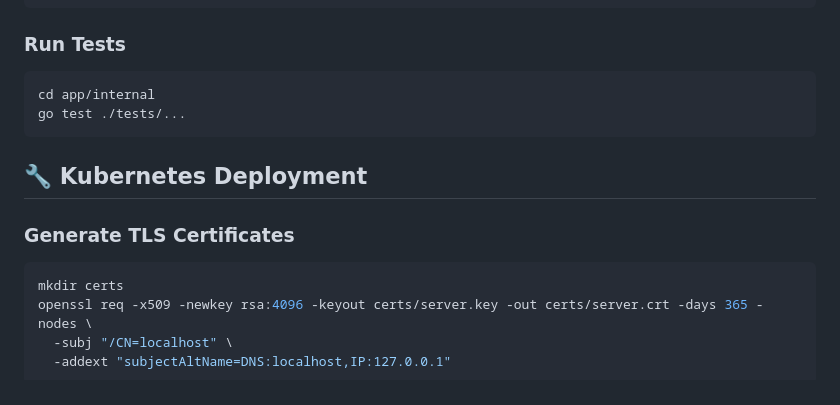
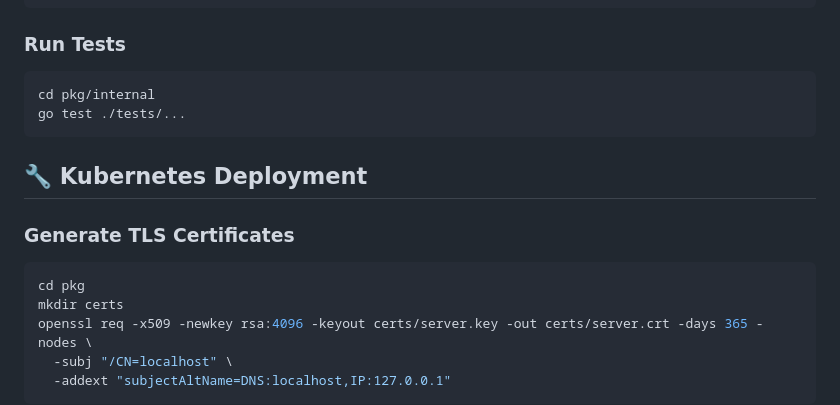
Before and after one commit to Raezil/Thunder, a Markdown page: README.md, the part around the change. Drawn GitHub-style.

````diff
--- a/README.md
+++ b/README.md
@@ -152,7 +152,7 @@ mockgen -source=yourservice_grpc.pb.go -destination=../tests/yourservice_mock.go
 
 ### Run Tests
 ```bash
-cd app/internal
+cd pkg/internal
 go test ./tests/...
 ```
 
@@ -160,6 +160,7 @@ go test ./tests/...
 
 ### Generate TLS Certificates
 ```bash
+cd pkg
 mkdir certs
 openssl req -x509 -newkey rsa:4096 -keyout certs/server.key -out certs/server.crt -days 365 -nodes \
   -subj "/CN=localhost" \
````
